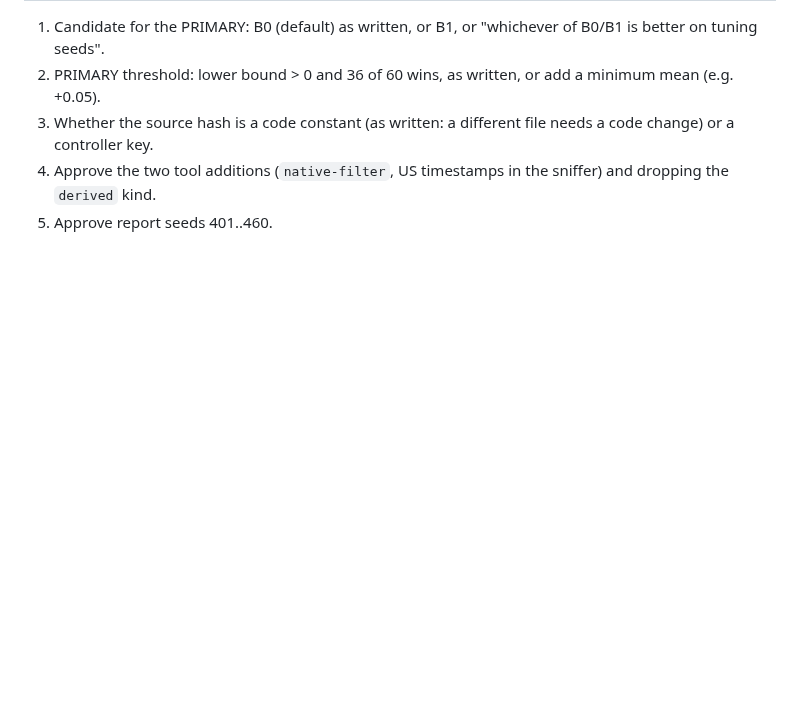
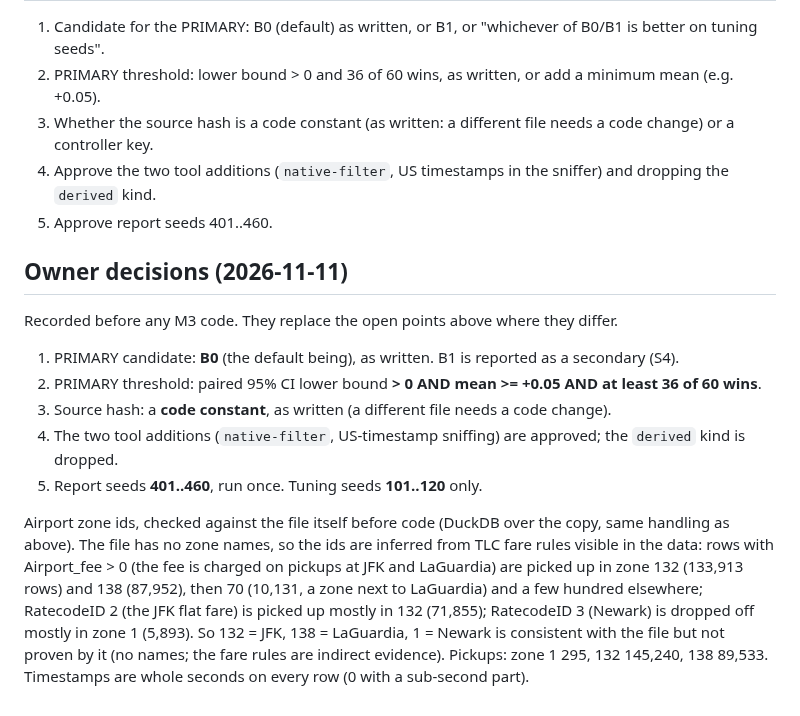
Before and after one commit to arunkatherashala/Kore, a Markdown page: docs/m3_design.md, the part around the change. Drawn GitHub-style; blank space fills up the shorter version.

Commit message:
M3 design: owner decisions (2026-11-11) and the airport zone ids checked against the file
Co-Authored-By: Claude Opus 5.5 <noreply@anthropic.com>

```diff
--- a/docs/m3_design.md
+++ b/docs/m3_design.md
@@ -184,3 +184,21 @@ claim about other datasets.
 3. Whether the source hash is a code constant (as written: a different file needs a code change) or a controller key.
 4. Approve the two tool additions (`native-filter`, US timestamps in the sniffer) and dropping the `derived` kind.
 5. Approve report seeds 401..460.
+
+## Owner decisions (2026-11-11)
+
+Recorded before any M3 code. They replace the open points above where they differ.
+
+1. PRIMARY candidate: **B0** (the default being), as written. B1 is reported as a secondary (S4).
+2. PRIMARY threshold: paired 95% CI lower bound **> 0 AND mean >= +0.05 AND at least 36 of 60 wins**.
+3. Source hash: a **code constant**, as written (a different file needs a code change).
+4. The two tool additions (`native-filter`, US-timestamp sniffing) are approved; the `derived` kind is dropped.
+5. Report seeds **401..460**, run once. Tuning seeds **101..120** only.
+
+Airport zone ids, checked against the file itself before code (DuckDB over the copy, same handling as above). The
+file has no zone names, so the ids are inferred from TLC fare rules visible in the data: rows with Airport_fee > 0
+(the fee is charged on pickups at JFK and LaGuardia) are picked up in zone 132 (133,913 rows) and 138 (87,952), then
+70 (10,131, a zone next to LaGuardia) and a few hundred elsewhere; RatecodeID 2 (the JFK flat fare) is picked up
+mostly in 132 (71,855); RatecodeID 3 (Newark) is dropped off mostly in zone 1 (5,893). So 132 = JFK, 138 = LaGuardia,
+1 = Newark is consistent with the file but not proven by it (no names; the fare rules are indirect evidence).
+Pickups: zone 1 295, 132 145,240, 138 89,533. Timestamps are whole seconds on every row (0 with a sub-second part).
```
